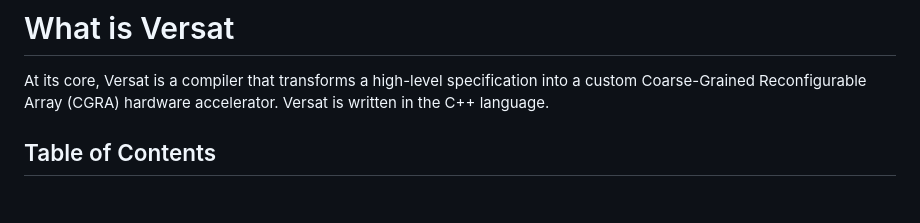
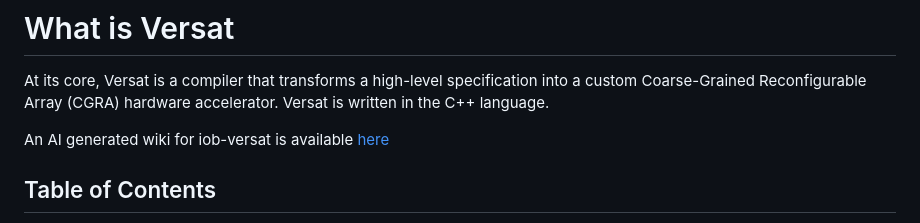
Before and after one commit to IObundle/iob-versat, a Markdown page: README.md, the part around the change. Rendered like a GitHub page; blank space fills up the shorter version.

Commit message:
Added DeepWiki docs

```diff
--- a/README.md
+++ b/README.md
@@ -1,6 +1,9 @@
 # What is Versat
 
 At its core, Versat is a compiler that transforms a high-level specification into a custom Coarse-Grained Reconfigurable Array (CGRA) hardware accelerator. Versat is written in the C++ language.
+
+An AI generated wiki for iob-versat is available [here](https://deepwiki.com/IObundle/iob-versat)
+
 
 ## Table of Contents
 
```
